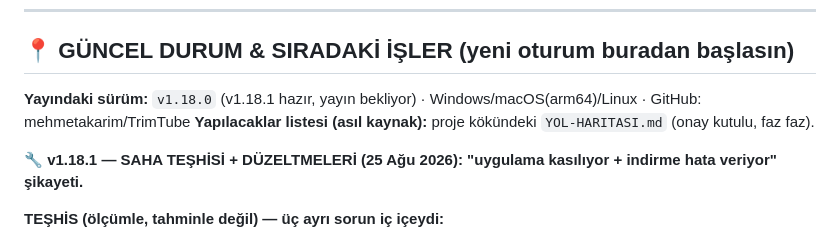
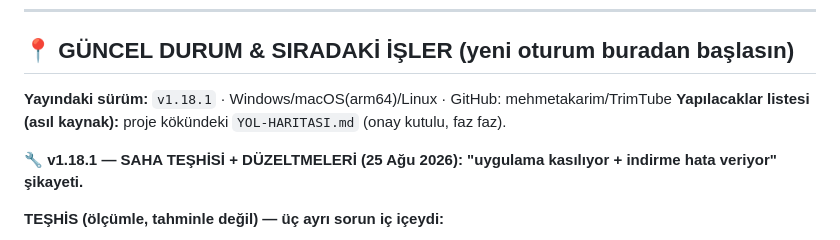
Before and after one commit to mehmetakarim/TrimTube, a Markdown page: brain.md, the part around the change. Rendered like a GitHub page.

Commit message:
docs: v1.18.1 yayınlandı
Co-Authored-By: Claude Opus 4.5 <noreply@anthropic.com>

```diff
--- a/brain.md
+++ b/brain.md
@@ -6,7 +6,7 @@ Bu dosya, farklı ortamlardaki (ev: macOS M-serisi, ofis: Windows 11) geliştirm
 
 ## 📍 GÜNCEL DURUM & SIRADAKİ İŞLER (yeni oturum buradan başlasın)
 
-**Yayındaki sürüm:** `v1.18.0` (v1.18.1 hazır, yayın bekliyor) · Windows/macOS(arm64)/Linux · GitHub: mehmetakarim/TrimTube
+**Yayındaki sürüm:** `v1.18.1` · Windows/macOS(arm64)/Linux · GitHub: mehmetakarim/TrimTube
 **Yapılacaklar listesi (asıl kaynak):** proje kökündeki `YOL-HARITASI.md` (onay kutulu, faz faz).
 
 **🔧 v1.18.1 — SAHA TEŞHİSİ + DÜZELTMELERİ (25 Ağu 2026): "uygulama kasılıyor + indirme hata veriyor" şikayeti.**
```
